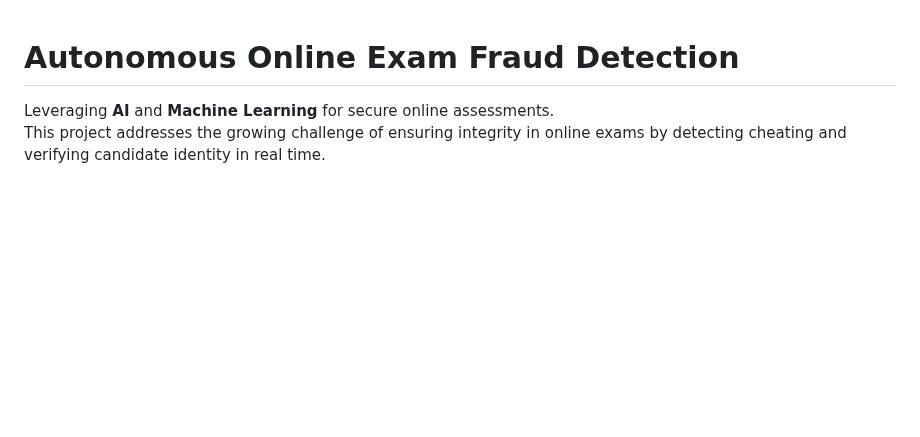
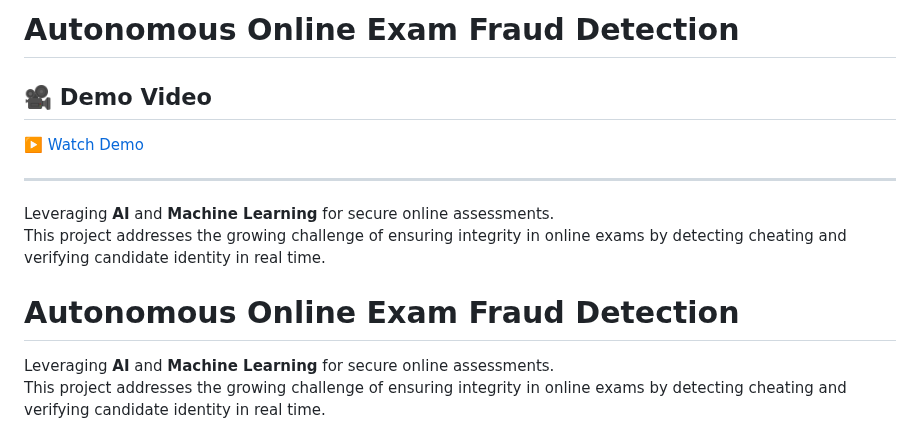
Before and after one commit to Amanparmarimpulse/Exam_Fraud_Detection, a Markdown page: README.md, the part around the change. GitHub-like rendering; blank space fills up the shorter version.

```diff
--- a/README.md
+++ b/README.md
@@ -1,3 +1,15 @@
+# Autonomous Online Exam Fraud Detection
+
+## 🎥 Demo Video
+▶️ [Watch Demo](https://drive.google.com/file/d/11YYrHj2TCI6G1vtVlmzRLKNjviQ1AK5b/view?usp=drive_link)
+
+---
+
+Leveraging **AI** and **Machine Learning** for secure online assessments.
+This project addresses the growing challenge of ensuring integrity in online exams by detecting cheating and verifying candidate identity in real time.
+
+
+
 # Autonomous Online Exam Fraud Detection
 
 Leveraging **AI** and **Machine Learning** for secure online assessments.
```
